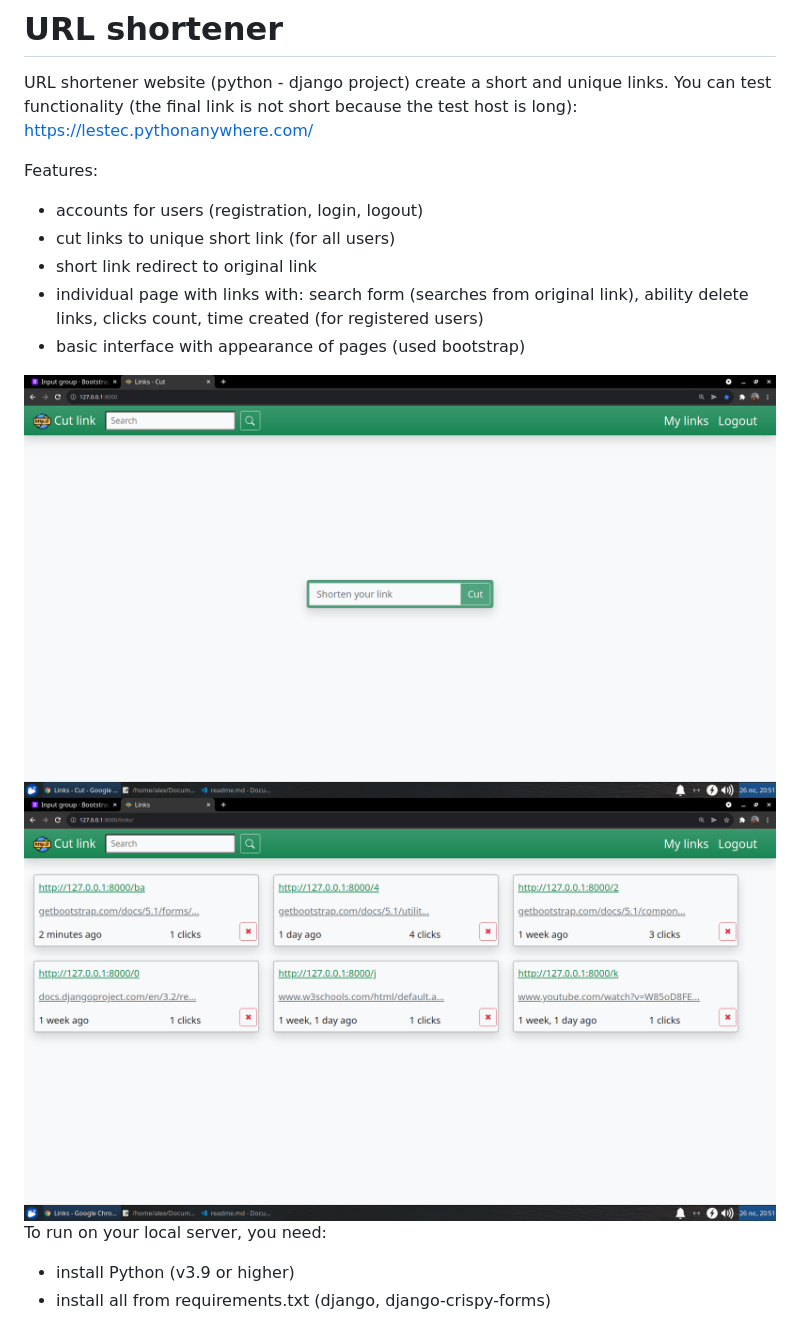
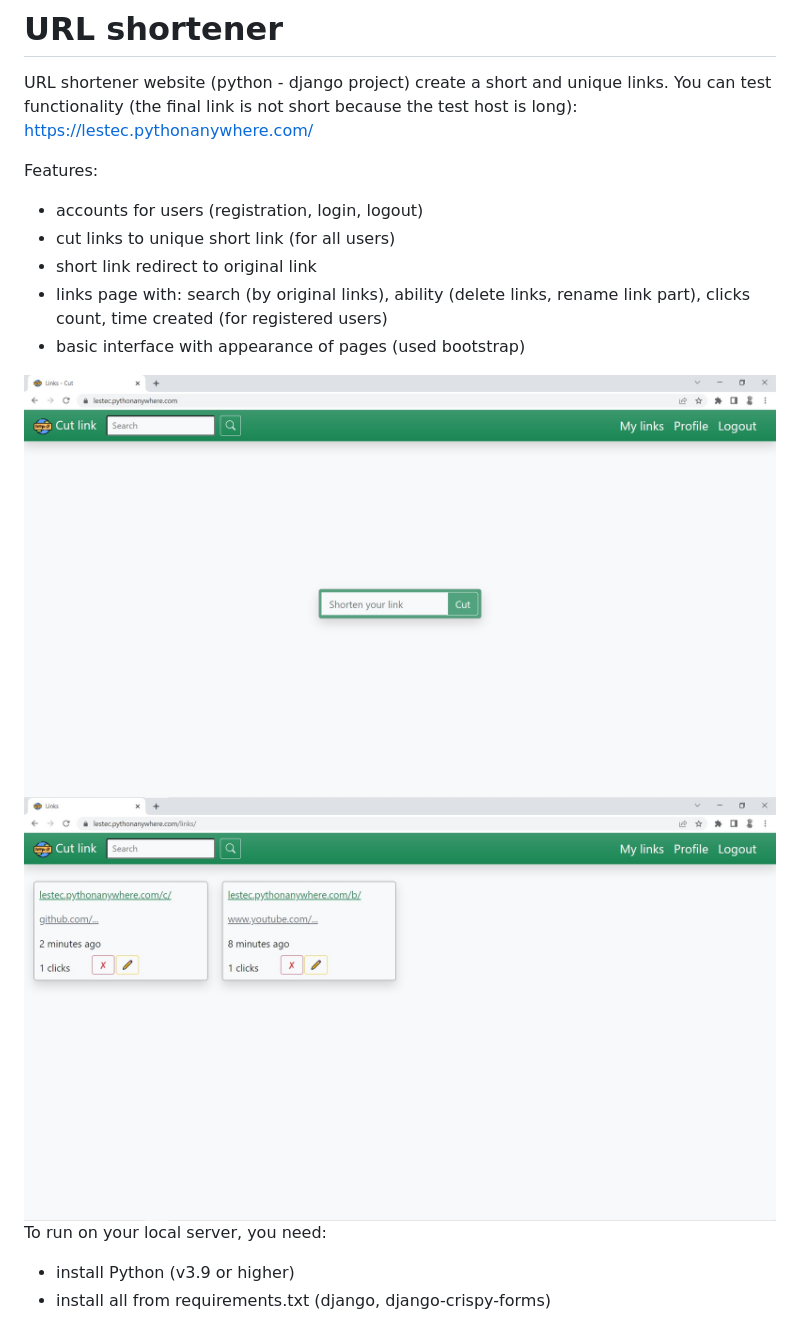
Before and after one commit to lestec-al/django-links, a Markdown page: readme.md, the part around the change. Rendered like a GitHub page; pictures changed too: pic-readme-1.jpg, pic-readme-2.jpg.

Commit message:
Add profile menu, renaming links

```diff
--- a/readme.md
+++ b/readme.md
@@ -3,11 +3,10 @@
 URL shortener website (python - django project) create a short and unique links. You can test functionality (the final link is not short because the test host is long): https://lestec.pythonanywhere.com/
 
 Features:
-
 - accounts for users (registration, login, logout)
 - cut links to unique short link (for all users)
 - short link redirect to original link
-- individual page with links with: search form (searches from original link), ability delete links, clicks count, time created (for registered users)
+- links page with: search (by original links), ability (delete links, rename link part), clicks count, time created (for registered users)
 - basic interface with appearance of pages (used bootstrap)
 
 <img src="https://github.com/lestec-al/django-links/raw/master/pic-readme-1.jpg" />
```
Also changed, not shown: 12 other files.
